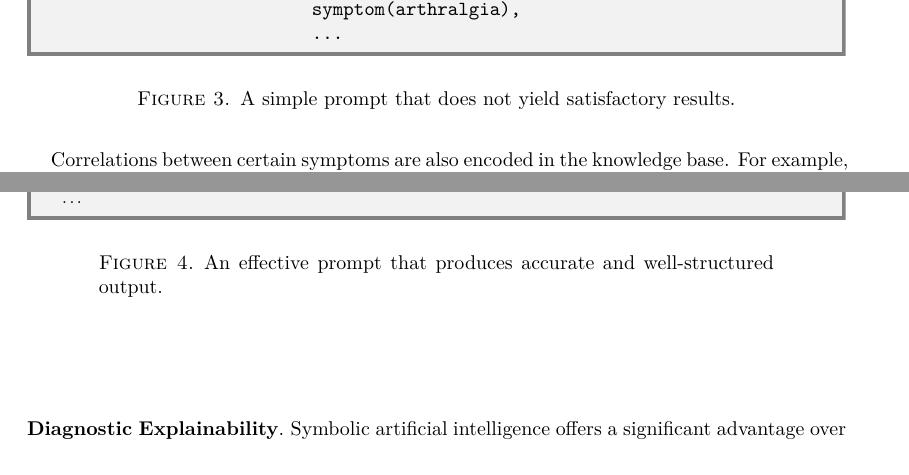
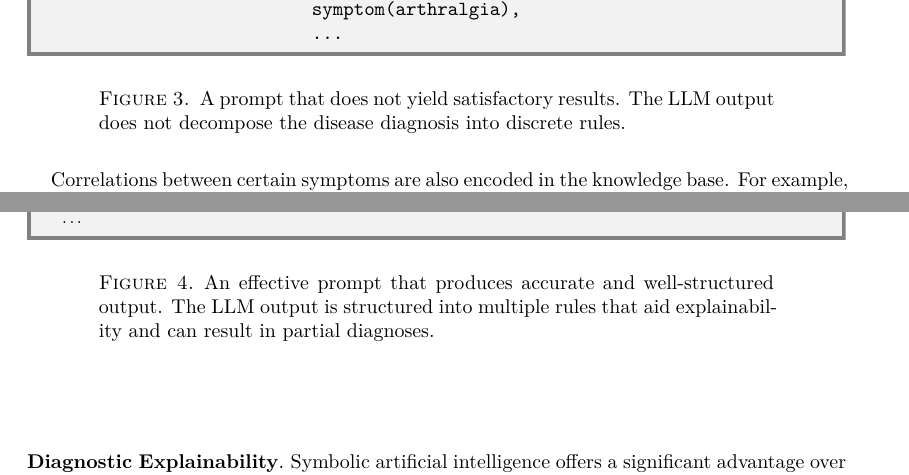
Before and after one commit to vagos/mccoy, a LaTeX paper (paper/draft.tex): two parts of pages 5 and 6 of 11, joined at a grey line, cut so that both start at the same text. Compiled offline with XeLaTeX.

Commit message:
Improve caption
Signed-off-by: Evangelos Lamprou <vagos@lamprou.xyz>

```diff
--- a/paper/draft.tex
+++ b/paper/draft.tex
@@ -411,7 +411,7 @@ diagnosis(pneumonia) :- symptom(cough),
 \end{verbatim}
 \end{commandline}
 
-\caption{A simple prompt that does not yield satisfactory results.}
+\caption{A prompt that does not yield satisfactory results. The LLM output does not decompose the disease diagnosis into discrete rules.}
 \label{fig:bad-prompt}
 \end{figure}
 
@@ -458,7 +458,8 @@ diagnosis(pneumonia) :- has(symptom(cough_with_mucus)),
 ...
 \end{verbatim}
 \end{commandline}
-\caption{An effective prompt that produces accurate and well-structured output.}
+\caption{An effective prompt that produces accurate and well-structured output.
+	The LLM output is structured into multiple rules that aid explainability and can result in partial diagnoses.}
 \label{fig:good-prompt}
 \end{figure}
 
```
